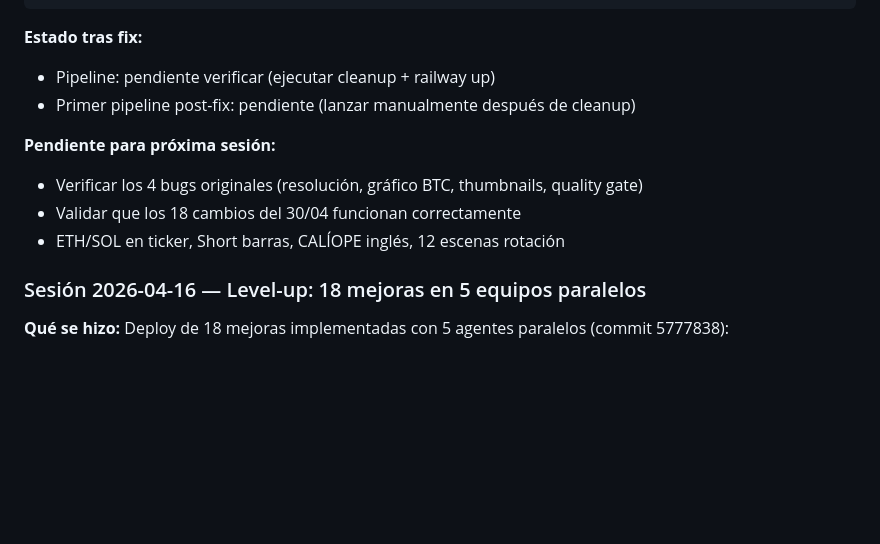
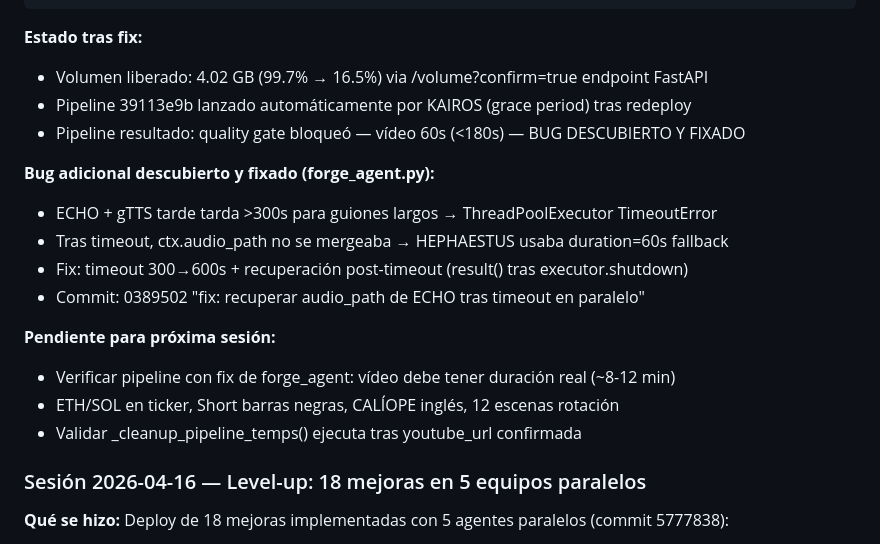
Before and after one commit to pejofv93/prediction-intelligence, a Markdown page: CLAUDE.md, the part around the change. Rendered like a GitHub page; blank space fills up the shorter version.

Commit message:
docs: session 2026-05-04 — volume fix + forge_agent timeout recovery
Co-Authored-By: Claude Sonnet 4.6 <noreply@anthropic.com>

````diff
--- a/CLAUDE.md
+++ b/CLAUDE.md
@@ -322,13 +322,20 @@ print(json.dumps(m.volume_health_check(), indent=2))
 ```
 
 **Estado tras fix:**
-- Pipeline: pendiente verificar (ejecutar cleanup + railway up)
-- Primer pipeline post-fix: pendiente (lanzar manualmente después de cleanup)
+- Volumen liberado: 4.02 GB (99.7% → 16.5%) via /volume?confirm=true endpoint FastAPI
+- Pipeline 39113e9b lanzado automáticamente por KAIROS (grace period) tras redeploy
+- Pipeline resultado: quality gate bloqueó — vídeo 60s (<180s) — BUG DESCUBIERTO Y FIXADO
+
+**Bug adicional descubierto y fixado (forge_agent.py):**
+- ECHO + gTTS tarde tarda >300s para guiones largos → ThreadPoolExecutor TimeoutError
+- Tras timeout, ctx.audio_path no se mergeaba → HEPHAESTUS usaba duration=60s fallback
+- Fix: timeout 300→600s + recuperación post-timeout (result() tras executor.shutdown)
+- Commit: 0389502 "fix: recuperar audio_path de ECHO tras timeout en paralelo"
 
 **Pendiente para próxima sesión:**
-- Verificar los 4 bugs originales (resolución, gráfico BTC, thumbnails, quality gate)
-- Validar que los 18 cambios del 30/04 funcionan correctamente
-- ETH/SOL en ticker, Short barras, CALÍOPE inglés, 12 escenas rotación
+- Verificar pipeline con fix de forge_agent: vídeo debe tener duración real (~8-12 min)
+- ETH/SOL en ticker, Short barras negras, CALÍOPE inglés, 12 escenas rotación
+- Validar _cleanup_pipeline_temps() ejecuta tras youtube_url confirmada
 
 ### Sesión 2026-04-16 — Level-up: 18 mejoras en 5 equipos paralelos
 
````
